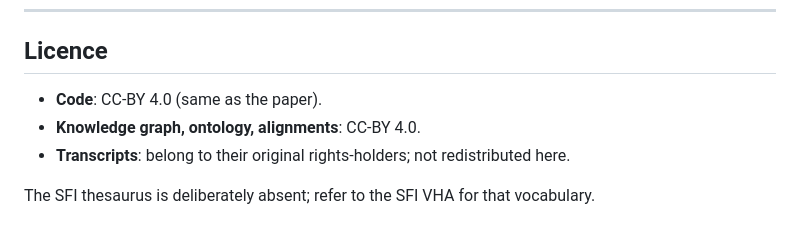
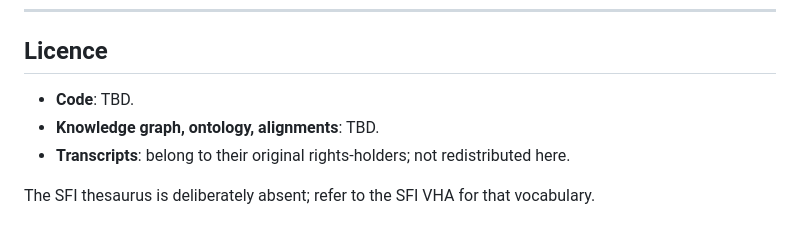
Before and after one commit to mlaib/voices-kg, a Markdown page: README.md, the part around the change. GitHub-like rendering.

Commit message:
Defer licensing decision: mark code + data as TBD in README

```diff
--- a/README.md
+++ b/README.md
@@ -184,8 +184,8 @@ The local stack is the same stack. For a real deployment:
 
 ## Licence
 
-- **Code**: CC-BY 4.0 (same as the paper).
-- **Knowledge graph, ontology, alignments**: CC-BY 4.0.
+- **Code**: TBD.
+- **Knowledge graph, ontology, alignments**: TBD.
 - **Transcripts**: belong to their original rights-holders; not redistributed here.
 
 The SFI thesaurus is deliberately absent; refer to the SFI VHA for that vocabulary.
```
